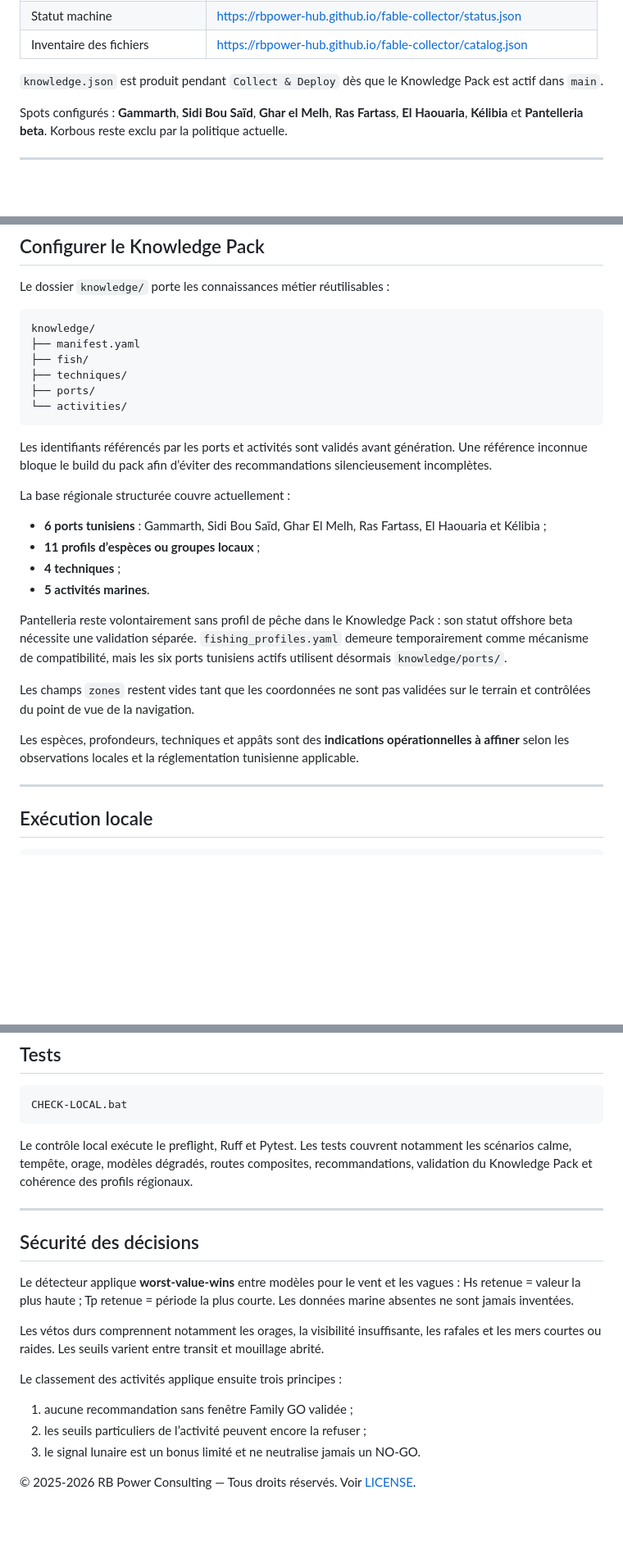
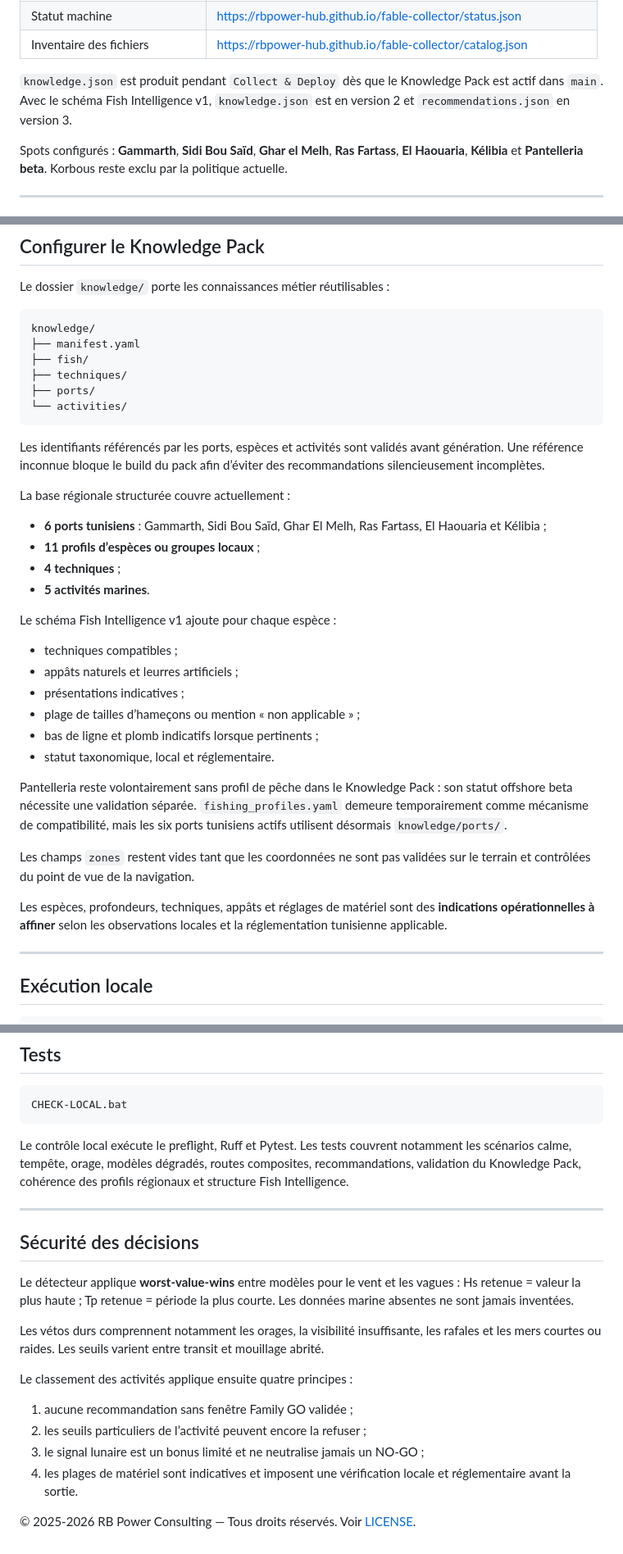
Before and after one commit to rbpower-hub/fable-collector, a Markdown page: README.md, 3 parts joined by grey strips. Shown at 82% size. GitHub-like rendering; blank space fills up the shorter version.

Commit message:
docs: document Fish Intelligence in README

````diff
--- a/README.md
+++ b/README.md
@@ -32,7 +33,7 @@ Collecteur **horaire** de météo marine pour les spots côtiers tunisiens, avec
 | Statut machine | https://rbpower-hub.github.io/fable-collector/status.json |
 | Inventaire des fichiers | https://rbpower-hub.github.io/fable-collector/catalog.json |
 
-`knowledge.json` est produit pendant `Collect & Deploy` dès que le Knowledge Pack est actif dans `main`.
+`knowledge.json` est produit pendant `Collect & Deploy` dès que le Knowledge Pack est actif dans `main`. Avec le schéma Fish Intelligence v1, `knowledge.json` est en version 2 et `recommendations.json` en version 3.
 
 Spots configurés : **Gammarth**, **Sidi Bou Saïd**, **Ghar el Melh**, **Ras Fartass**, **El Haouaria**, **Kélibia** et **Pantelleria beta**. Korbous reste exclu par la politique actuelle.
 
@@ -104,7 +108,7 @@ knowledge/
 └── activities/
 ```
 
-Les identifiants référencés par les ports et activités sont validés avant génération. Une référence inconnue bloque le build du pack afin d’éviter des recommandations silencieusement incomplètes.
+Les identifiants référencés par les ports, espèces et activités sont validés avant génération. Une référence inconnue bloque le build du pack afin d’éviter des recommandations silencieusement incomplètes.
 
 La base régionale structurée couvre actuellement :
 
@@ -113,11 +117,20 @@ La base régionale structurée couvre actuellement :
 - **4 techniques** ;
 - **5 activités marines**.
 
+Le schéma Fish Intelligence v1 ajoute pour chaque espèce :
+
+- techniques compatibles ;
+- appâts naturels et leurres artificiels ;
+- présentations indicatives ;
+- plage de tailles d’hameçons ou mention « non applicable » ;
+- bas de ligne et plomb indicatifs lorsque pertinents ;
+- statut taxonomique, local et réglementaire.
+
 Pantelleria reste volontairement sans profil de pêche dans le Knowledge Pack : son statut offshore beta nécessite une validation séparée. `fishing_profiles.yaml` demeure temporairement comme mécanisme de compatibilité, mais les six ports tunisiens actifs utilisent désormais `knowledge/ports/`.
 
 Les champs `zones` restent vides tant que les coordonnées ne sont pas validées sur le terrain et contrôlées du point de vue de la navigation.
 
-Les espèces, profondeurs, techniques et appâts sont des **indications opérationnelles à affiner** selon les observations locales et la réglementation tunisienne applicable.
+Les espèces, profondeurs, techniques, appâts et réglages de matériel sont des **indications opérationnelles à affiner** selon les observations locales et la réglementation tunisienne applicable.
 
 ---
 
@@ -149,7 +162,7 @@ Variables d’environnement utiles : `FABLE_TZ`, `FABLE_WINDOW_HOURS`, `FABLE_ST
 CHECK-LOCAL.bat
 ```
 
-Le contrôle local exécute le preflight, Ruff et Pytest. Les tests couvrent notamment les scénarios calme, tempête, orage, modèles dégradés, routes composites, recommandations, validation du Knowledge Pack et cohérence des profils régionaux.
+Le contrôle local exécute le preflight, Ruff et Pytest. Les tests couvrent notamment les scénarios calme, tempête, orage, modèles dégradés, routes composites, recommandations, validation du Knowledge Pack, cohérence des profils régionaux et structure Fish Intelligence.
 
 ---
 
@@ -159,10 +172,11 @@ Le détecteur applique **worst-value-wins** entre modèles pour le vent et les v
 
 Les vétos durs comprennent notamment les orages, la visibilité insuffisante, les rafales et les mers courtes ou raides. Les seuils varient entre transit et mouillage abrité.
 
-Le classement des activités applique ensuite trois principes :
+Le classement des activités applique ensuite quatre principes :
 
 1. aucune recommandation sans fenêtre Family GO validée ;
 2. les seuils particuliers de l’activité peuvent encore la refuser ;
-3. le signal lunaire est un bonus limité et ne neutralise jamais un NO-GO.
+3. le signal lunaire est un bonus limité et ne neutralise jamais un NO-GO ;
+4. les plages de matériel sont indicatives et imposent une vérification locale et réglementaire avant la sortie.
 
 © 2025-2026 RB Power Consulting — Tous droits réservés. Voir [LICENSE](LICENSE).
````
Also changed, not shown: other parts of README.md (+6 -2 lines).
